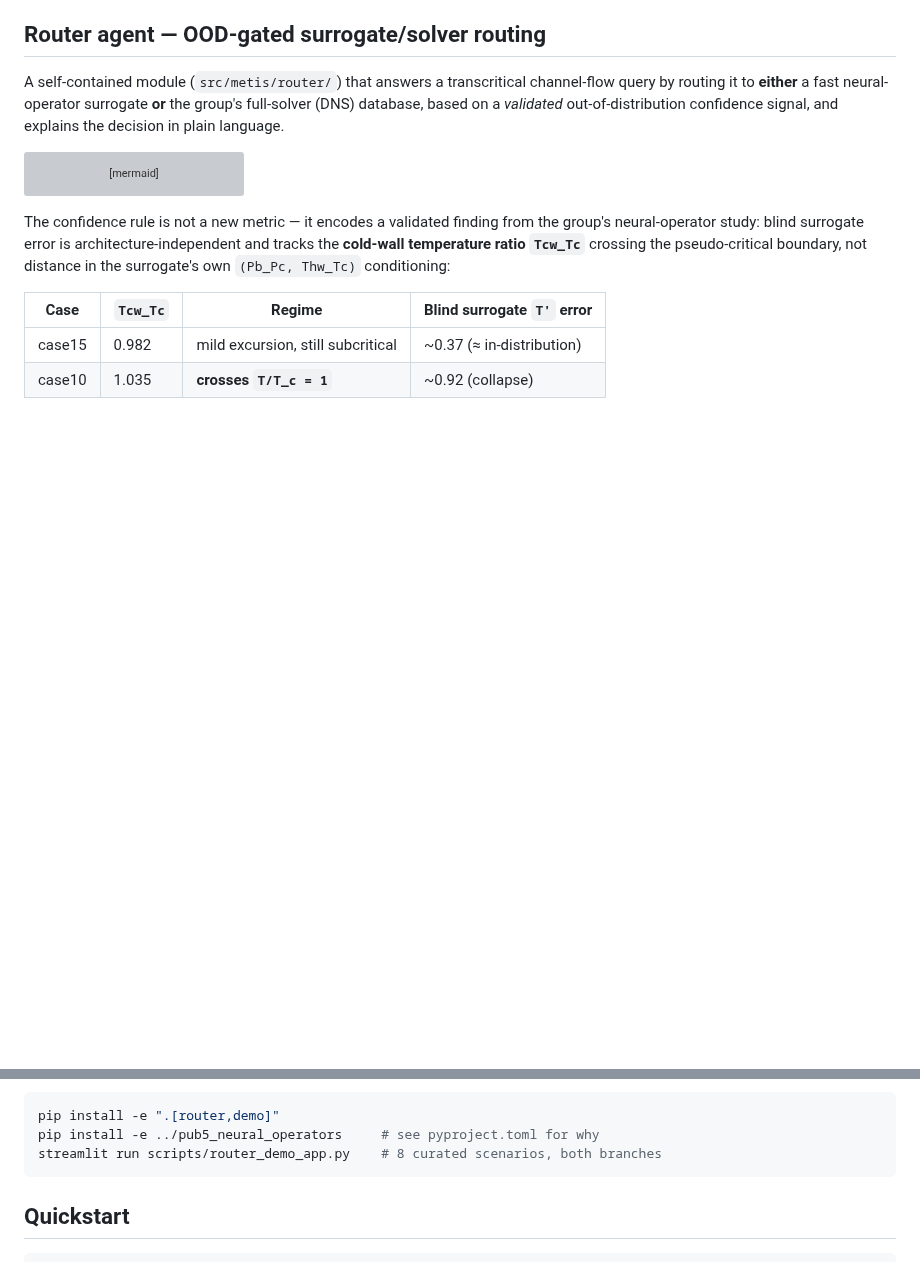
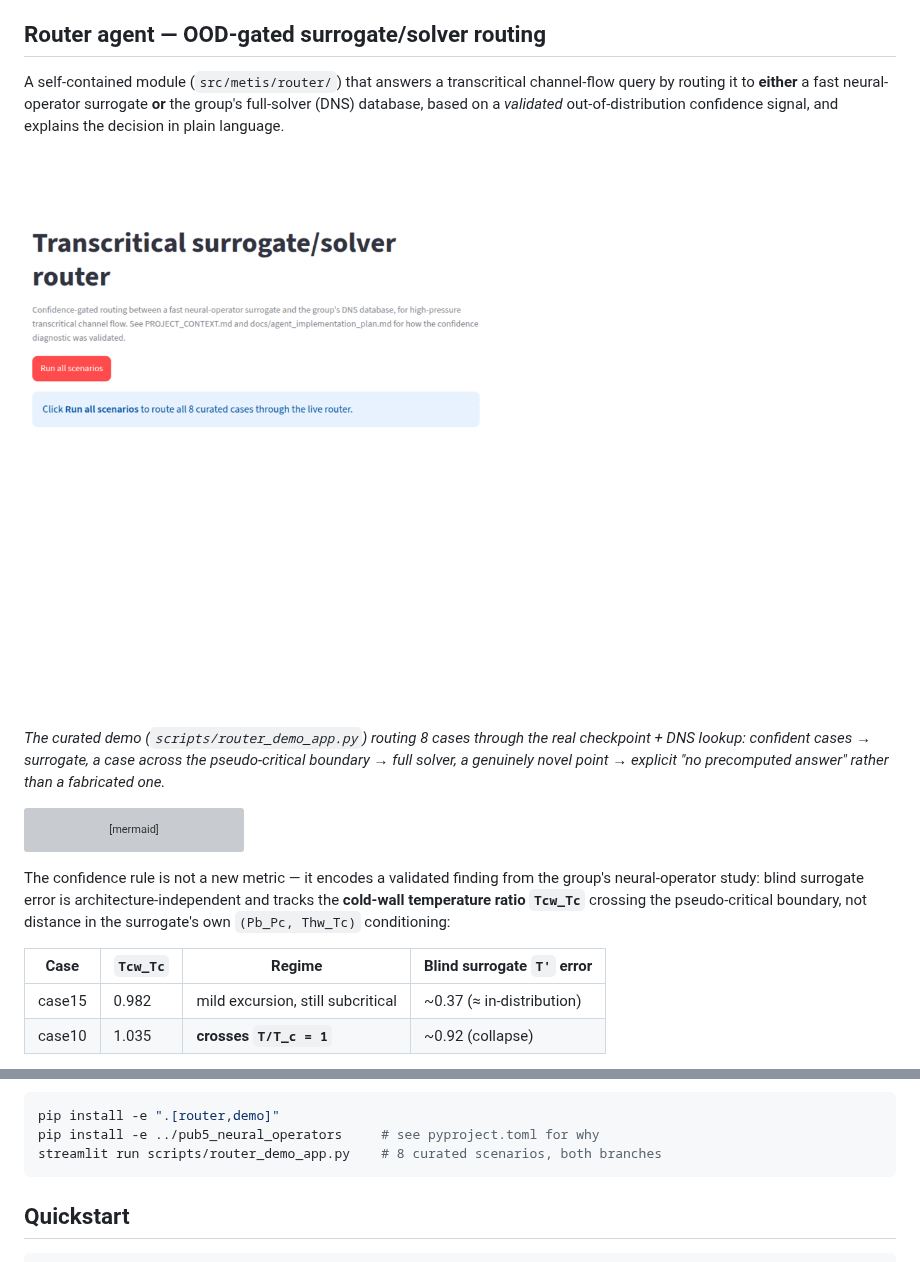
Before and after one commit to gbareas/METIS, a Markdown page: README.md, 2 parts joined by grey strips. Rendered like a GitHub page; pictures changed too: docs/router_demo.gif (added); blank space fills up the shorter version; grey boxes are pictures that could not be loaded.

````diff
--- a/README.md
+++ b/README.md
@@ -23,6 +23,13 @@ transcritical channel-flow query by routing it to **either** a fast
 neural-operator surrogate **or** the group's full-solver (DNS) database,
 based on a *validated* out-of-distribution confidence signal, and
 explains the decision in plain language.
+
+![Router demo](docs/router_demo.gif)
+
+*The curated demo (`scripts/router_demo_app.py`) routing 8 cases through
+the real checkpoint + DNS lookup: confident cases → surrogate, a case
+across the pseudo-critical boundary → full solver, a genuinely novel
+point → explicit "no precomputed answer" rather than a fabricated one.*
 
 ```mermaid
 flowchart TD
@@ -63,11 +70,6 @@ pip install -e ".[router,demo]"
 pip install -e ../pub5_neural_operators     # see pyproject.toml for why
 streamlit run scripts/router_demo_app.py    # 8 curated scenarios, both branches
 ```
-
-<!-- Demo GIF: record scripts/router_demo_app.py and drop it in as
-     docs/router_demo.gif, then uncomment:
-![Router demo](docs/router_demo.gif)
--->
 
 ## Quickstart
 
````
Also changed, not shown: PROJECT_CONTEXT.md (+8 -8 lines), docs/agent_implementation_plan.md (+7 -5 lines).
